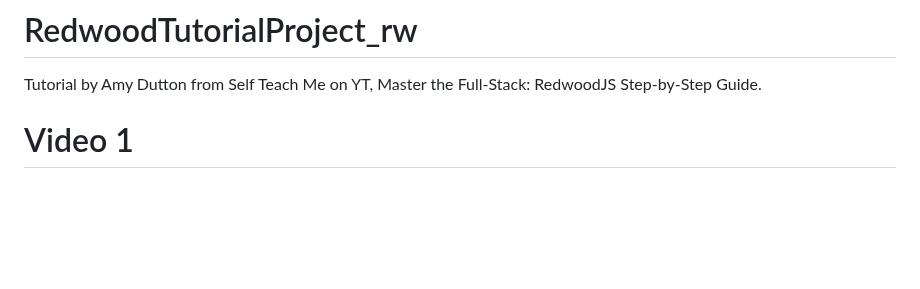
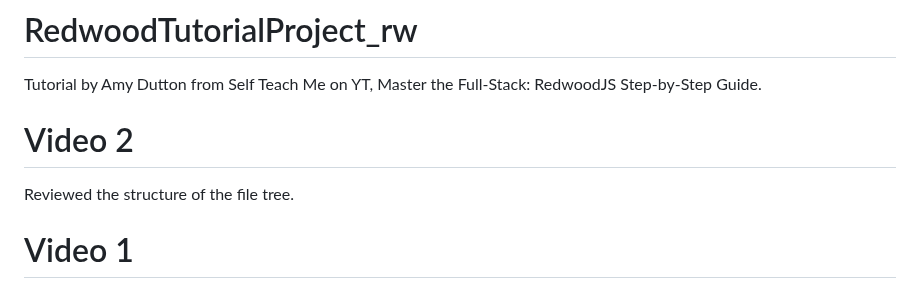
Before and after one commit to StefanDeWolfe/RedwoodTutorialProject_rw, a Markdown page: README.md, the part around the change. Rendered like a GitHub page; blank space fills up the shorter version.

Commit message:
Changed Readme for Video 2.

```diff
--- a/README.md
+++ b/README.md
@@ -1,6 +1,9 @@
 # README
 # RedwoodTutorialProject_rw
 Tutorial by Amy Dutton from Self Teach Me on YT, Master the Full-Stack: RedwoodJS Step-by-Step Guide.
+
+# Video 2
+Reviewed the structure of the file tree.
 
 # Video 1
 Created the environment. Next video will get into the nitty gritties of developing this news site example.
```
